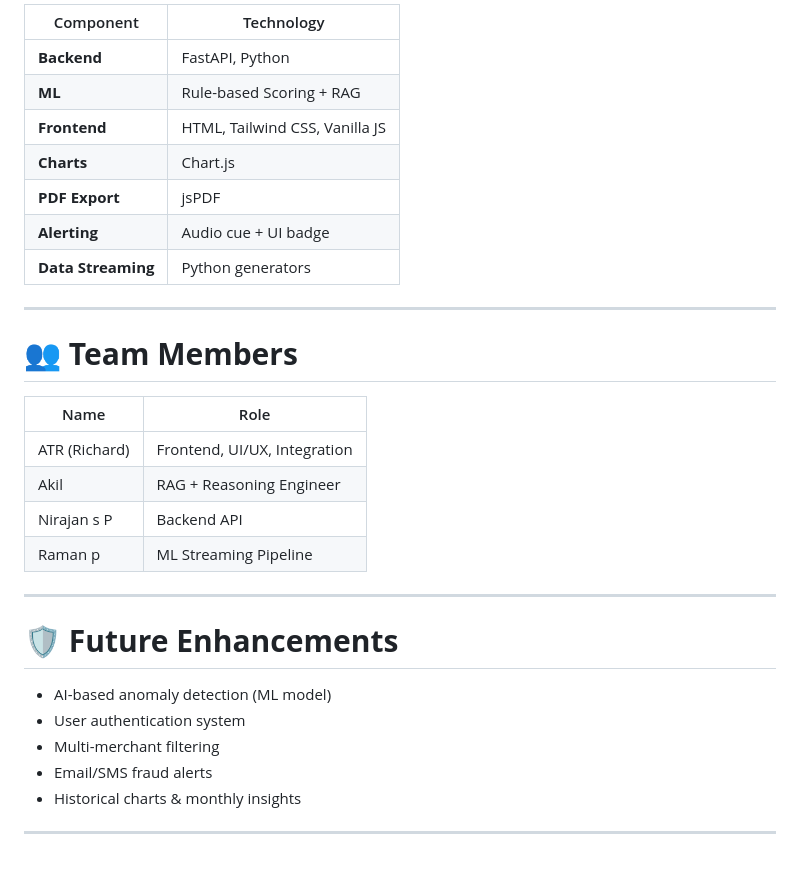
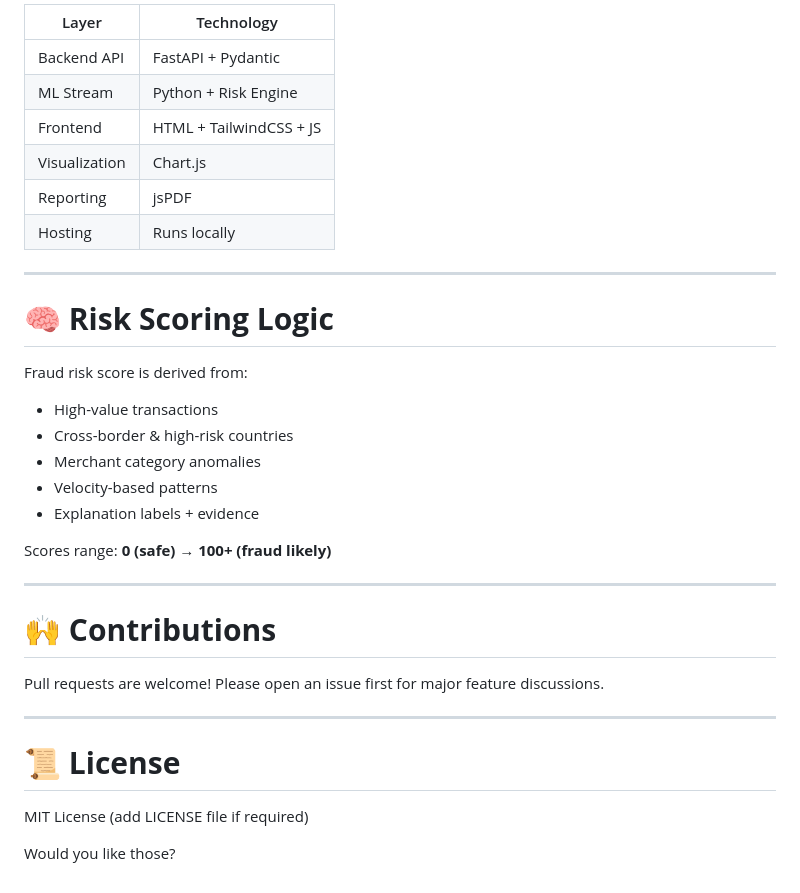
Before and after one commit to ATR1285/fraudshield, a Markdown page: README.md, the part around the change printed below. Drawn GitHub-style.

```diff
--- a/README.md
+++ b/README.md
@@ -176,33 +126,41 @@ Generates per-transaction fraud summary
 
-| Component          | Technology                     |
-| ------------------ | ------------------------------ |
-| **Backend**        | FastAPI, Python                |
-| **ML**             | Rule-based Scoring + RAG       |
-| **Frontend**       | HTML, Tailwind CSS, Vanilla JS |
-| **Charts**         | Chart.js                       |
-| **PDF Export**     | jsPDF                          |
-| **Alerting**       | Audio cue + UI badge           |
-| **Data Streaming** | Python generators              |
+| Layer         | Technology              |
+| ------------- | ----------------------- |
+| Backend API   | FastAPI + Pydantic      |
+| ML Stream     | Python + Risk Engine    |
+| Frontend      | HTML + TailwindCSS + JS |
+| Visualization | Chart.js                |
+| Reporting     | jsPDF                   |
+| Hosting       | Runs locally            |
 
 ---
 
-# 👥 **Team Members**
+# 🧠 **Risk Scoring Logic**
 
-| Name          | Role                         |
-| ------------- | ---------------------------- |
-| ATR (Richard) | Frontend, UI/UX, Integration |
-| Akil          | RAG + Reasoning Engineer     |
-| Nirajan s P   | Backend API                  |
-| Raman p       | ML Streaming Pipeline        |
+Fraud risk score is derived from:
+
+* High-value transactions
+* Cross-border & high-risk countries
+* Merchant category anomalies
+* Velocity-based patterns
+* Explanation labels + evidence
+
+Scores range: **0 (safe) → 100+ (fraud likely)**
 
 ---
 
-# 🛡️ **Future Enhancements**
 
-* AI-based anomaly detection (ML model)
-* User authentication system
-* Multi-merchant filtering
-* Email/SMS fraud alerts
-* Historical charts & monthly insights
+
+# 🙌 **Contributions**
+
+Pull requests are welcome!
+Please open an issue first for major feature discussions.
 
 ---
+
+# 📜 **License**
+
+MIT License (add LICENSE file if required)
+
+
+Would you like those?
```
Also changed, not shown: other parts of README.md (+62 -112 lines).
